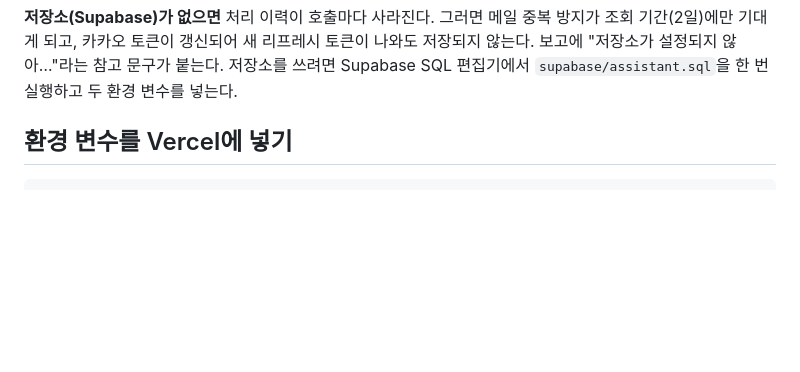
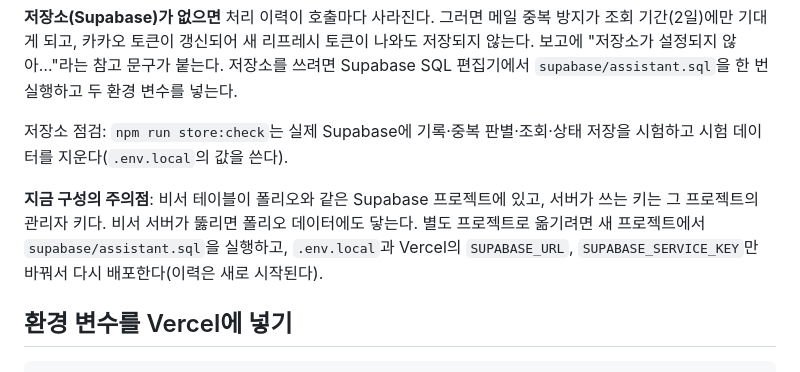
Before and after one commit to jwhitekim-apps/veloo-secretary, a Markdown page: docs/operations.md, the part around the change. GitHub-like rendering; blank space fills up the shorter version.

Commit message:
docs: record shared Supabase project trade-off and store check
Co-Authored-By: Claude Sonnet 5.5 <noreply@anthropic.com>

```diff
--- a/docs/operations.md
+++ b/docs/operations.md
@@ -27,6 +27,10 @@ Vercel Cron  --매일--> /api/cron/daily   (메일 선별 -> 벨루에 저장 ->
 항목 이름만 `.env.example`에 있다. 실제 값은 `.env.local`(로컬)과 Vercel 환경 변수에만 둔다.
 
 **저장소(Supabase)가 없으면** 처리 이력이 호출마다 사라진다. 그러면 메일 중복 방지가 조회 기간(2일)에만 기대게 되고, 카카오 토큰이 갱신되어 새 리프레시 토큰이 나와도 저장되지 않는다. 보고에 "저장소가 설정되지 않아…"라는 참고 문구가 붙는다. 저장소를 쓰려면 Supabase SQL 편집기에서 `supabase/assistant.sql`을 한 번 실행하고 두 환경 변수를 넣는다.
+
+저장소 점검: `npm run store:check`는 실제 Supabase에 기록·중복 판별·조회·상태 저장을 시험하고 시험 데이터를 지운다(`.env.local`의 값을 쓴다).
+
+**지금 구성의 주의점**: 비서 테이블이 폴리오와 같은 Supabase 프로젝트에 있고, 서버가 쓰는 키는 그 프로젝트의 관리자 키다. 비서 서버가 뚫리면 폴리오 데이터에도 닿는다. 별도 프로젝트로 옮기려면 새 프로젝트에서 `supabase/assistant.sql`을 실행하고, `.env.local`과 Vercel의 `SUPABASE_URL`, `SUPABASE_SERVICE_KEY`만 바꿔서 다시 배포한다(이력은 새로 시작된다).
 
 ## 환경 변수를 Vercel에 넣기
 
```
Also changed, not shown: 1 other file.
